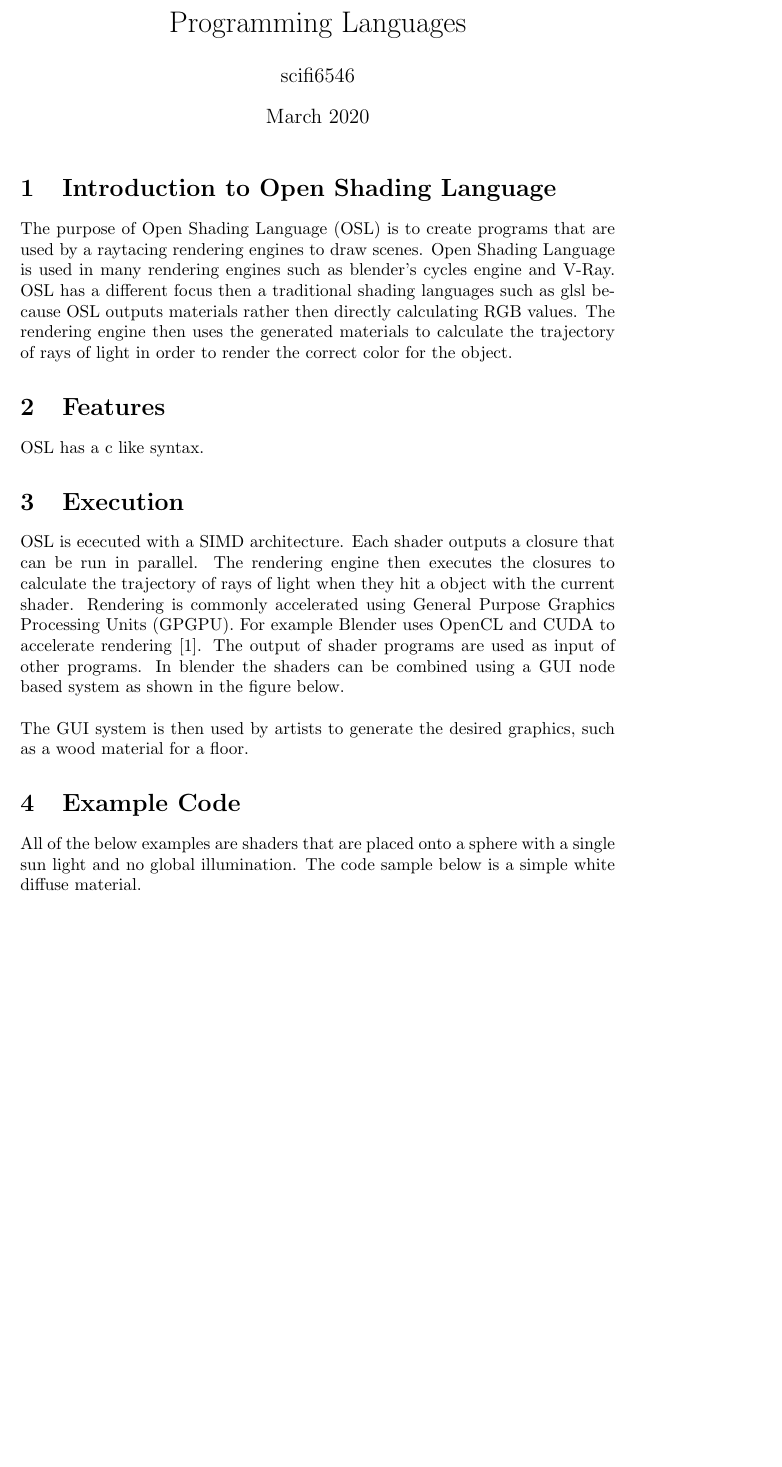
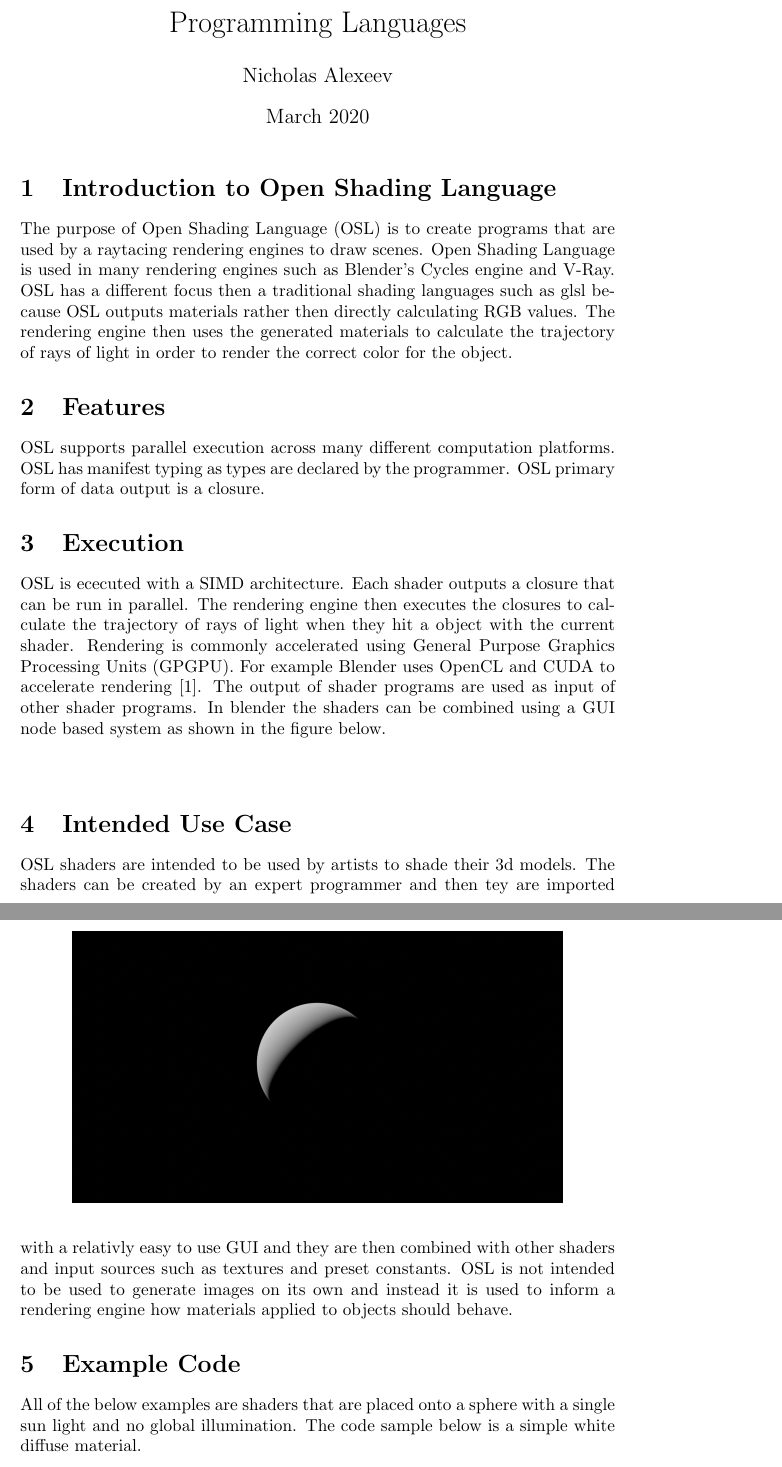
Before and after one commit to scifi6546/blender-osl, a LaTeX document (main.tex): part of page 1 of 3 before the commit and two parts of pages 1 and 3 of 3 after it, the two joined at a grey line, cut so that both start at the same text, the shorter picture padded with empty space. Compiled offline with pdfLaTeX.

Commit message:
updated paper

```diff
--- a/main.tex
+++ b/main.tex
@@ -2,7 +2,7 @@
 \usepackage[utf8]{inputenc}
 
 \title{Programming Languages}
-\author{scifi6546 }
+\author{Nicholas Alexeev}
 \date{March 2020}
 
 
@@ -35,18 +35,19 @@
 \maketitle
 
 \section{Introduction to Open Shading Language}
-The purpose of Open Shading Language (OSL) is to create programs that are used by a raytacing rendering engines to draw scenes. Open Shading Language is used in many rendering engines such as blender's cycles engine and V-Ray. OSL has a different focus then a traditional shading languages such as glsl because OSL outputs materials rather then directly calculating RGB values. The rendering engine then uses the generated materials to calculate the trajectory of rays of light in order to render the correct color for the object.
+The purpose of Open Shading Language (OSL) is to create programs that are used by a raytacing rendering engines to draw scenes. Open Shading Language is used in many rendering engines such as Blender's Cycles engine and V-Ray. OSL has a different focus then a traditional shading languages such as glsl because OSL outputs materials rather then directly calculating RGB values. The rendering engine then uses the generated materials to calculate the trajectory of rays of light in order to render the correct color for the object.
 \section{Features}
-OSL has a c like syntax.
+OSL supports parallel execution across many different computation platforms. OSL has manifest typing as types are declared by the programmer. OSL primary form of data output is a closure.
 \section{Execution}
-OSL is ececuted with a SIMD architecture. Each shader outputs a closure that can be run in parallel. The rendering engine then executes the closures to calculate the trajectory of rays of light when they hit a object with the current shader.  Rendering is commonly accelerated using General Purpose Graphics Processing Units (GPGPU). For example Blender uses OpenCL and CUDA to accelerate rendering \cite{blender_gpu}. The output of shader programs are used as input of other programs. In blender the shaders can be combined using a GUI node based system as shown in the figure below. \newline
+OSL is ececuted with a SIMD architecture. Each shader outputs a closure that can be run in parallel. The rendering engine then executes the closures to calculate the trajectory of rays of light when they hit a object with the current shader.  Rendering is commonly accelerated using General Purpose Graphics Processing Units (GPGPU). For example Blender uses OpenCL and CUDA to accelerate rendering \cite{blender_gpu}. The output of shader programs are used as input of other shader programs. In blender the shaders can be combined using a GUI node based system as shown in the figure below. \newline
 \begin{figure}
   \includegraphics[height=10cm]{blender_nodes.png}\newline
   Figure 1. Blender Node System
   \centering
 \end{figure}
 \newline
-The GUI system is then used by artists to generate the desired graphics, such as a wood material for a floor.
+\section{Intended Use Case}
+OSL shaders are intended to be used by artists to shade their 3d models. The shaders can be created by an expert programmer and then tey are imported with a relativly easy to use GUI and they are then combined with other shaders and input sources such as textures and preset constants. OSL is not intended to be used to generate images on its own and instead it is used to inform a rendering engine how materials applied to objects should behave.
 \section{Example Code}
 All of the below examples are shaders that are placed onto a sphere with a single sun light and no global illumination. The code sample below is a simple white diffuse material.
 \begin{lstlisting}
```
Also changed, not shown: main.pdf, 1 other file.
